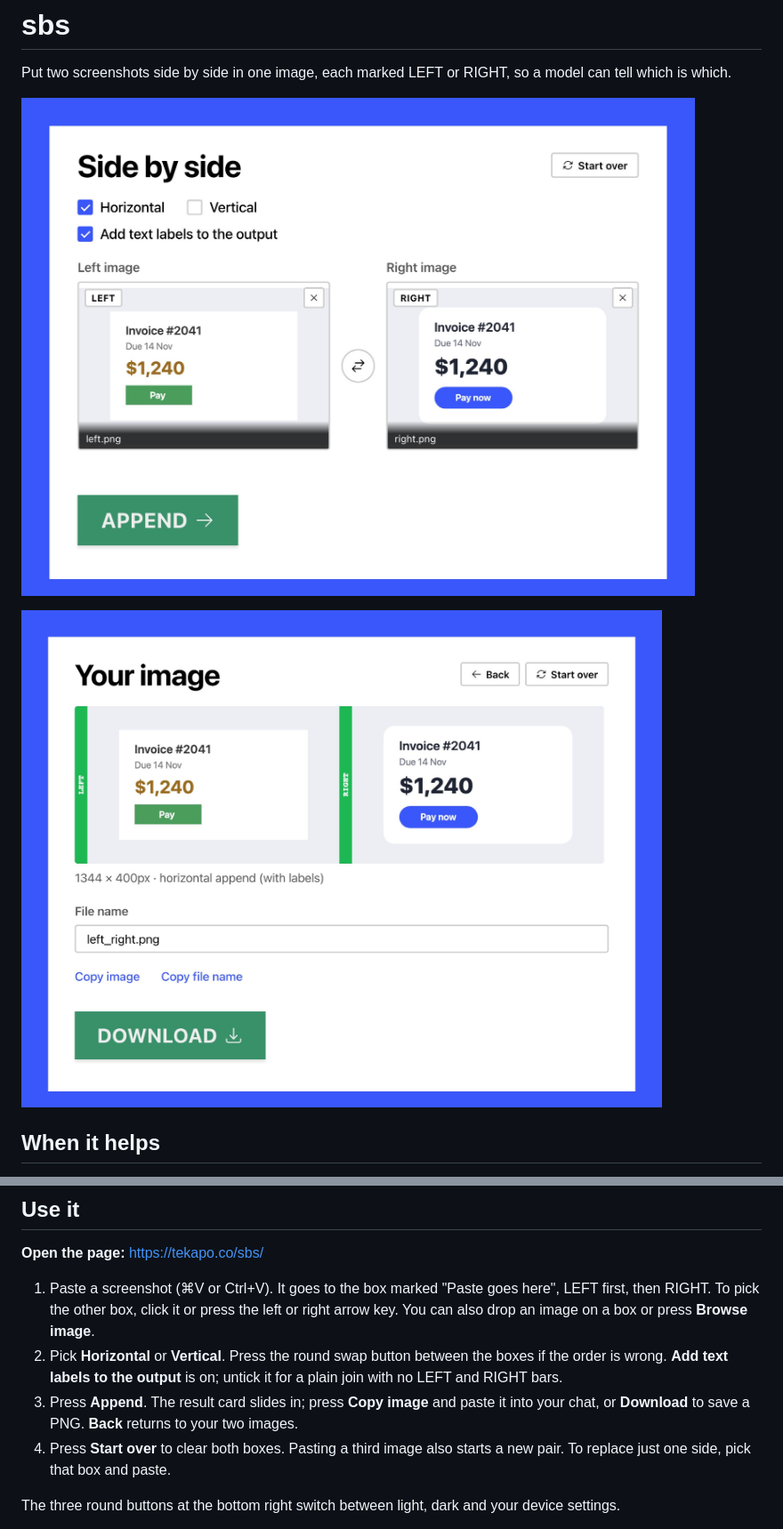
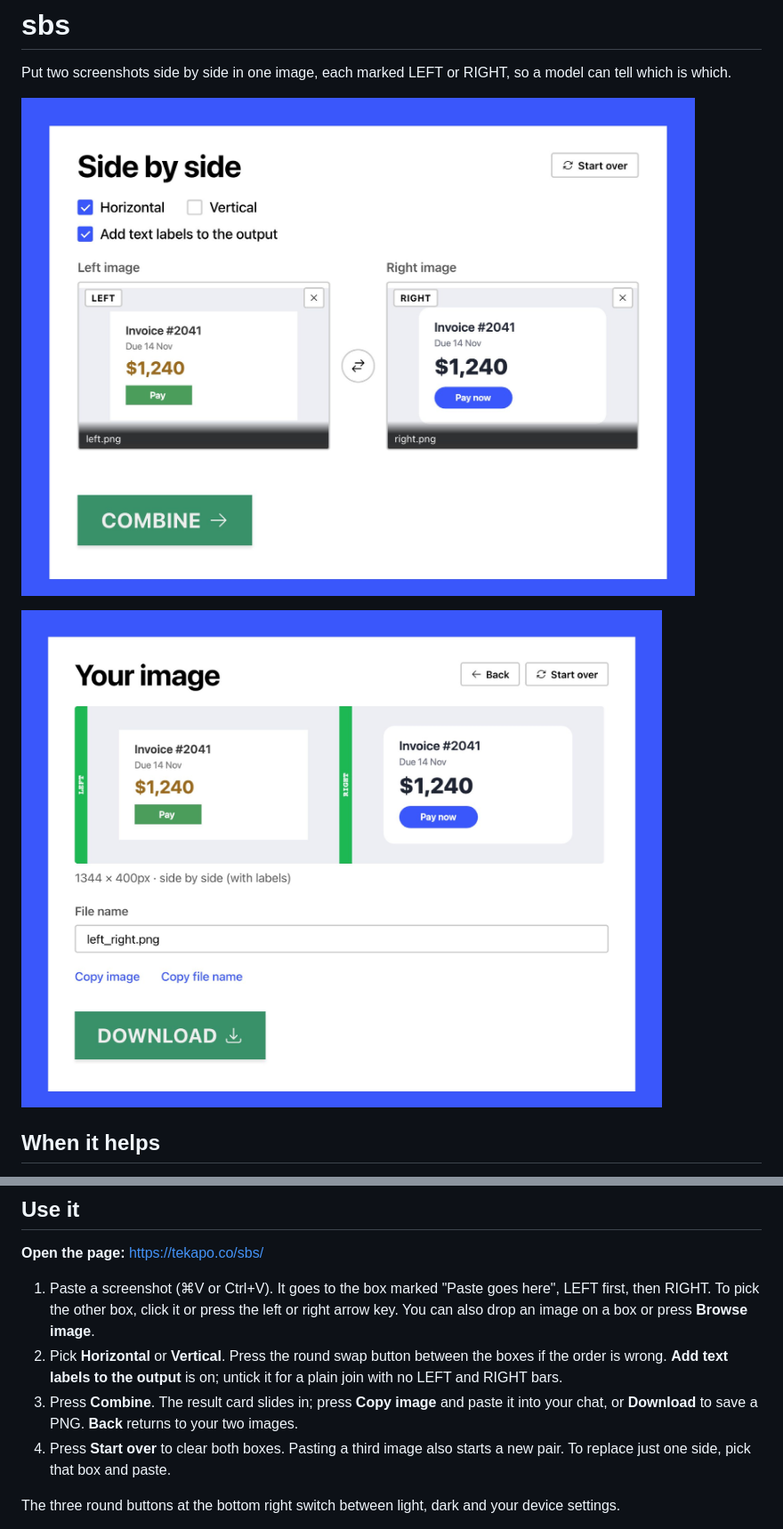
Before and after one commit to pyfork/sbs, a Markdown page: README.md, 2 parts joined by grey strips. Shown at 89% size. Rendered like a GitHub page; pictures changed too: docs-public/sbs-pick.jpg, docs-public/sbs-result.jpg.

```diff
--- a/README.md
+++ b/README.md
@@ -46,7 +46,7 @@ When a model gets something visual wrong, you end up describing it in words: "th
 
 1. Paste a screenshot (⌘V or Ctrl+V). It goes to the box marked "Paste goes here", LEFT first, then RIGHT. To pick the other box, click it or press the left or right arrow key. You can also drop an image on a box or press **Browse image**.
 2. Pick **Horizontal** or **Vertical**. Press the round swap button between the boxes if the order is wrong. **Add text labels to the output** is on; untick it for a plain join with no LEFT and RIGHT bars.
-3. Press **Append**. The result card slides in; press **Copy image** and paste it into your chat, or **Download** to save a PNG. **Back** returns to your two images.
+3. Press **Combine**. The result card slides in; press **Copy image** and paste it into your chat, or **Download** to save a PNG. **Back** returns to your two images.
 4. Press **Start over** to clear both boxes. Pasting a third image also starts a new pair. To replace just one side, pick that box and paste.
 
 The three round buttons at the bottom right switch between light, dark and your device settings.
```
Also changed, not shown: other parts of README.md (+1 -1 lines), docs-public/design.md (+11 -4 lines), docs-public/combine-two-images-side-by-side.png (added), 2 other files.
